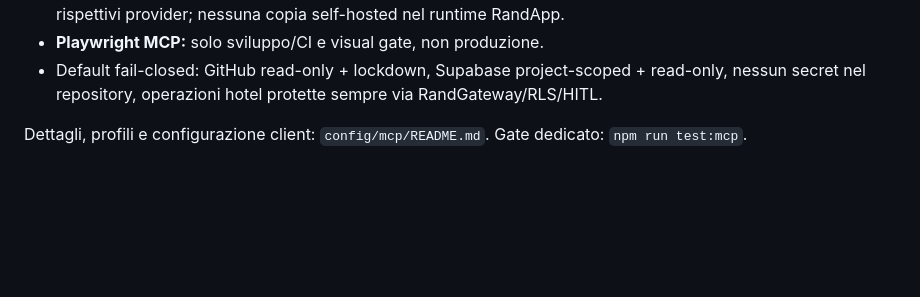
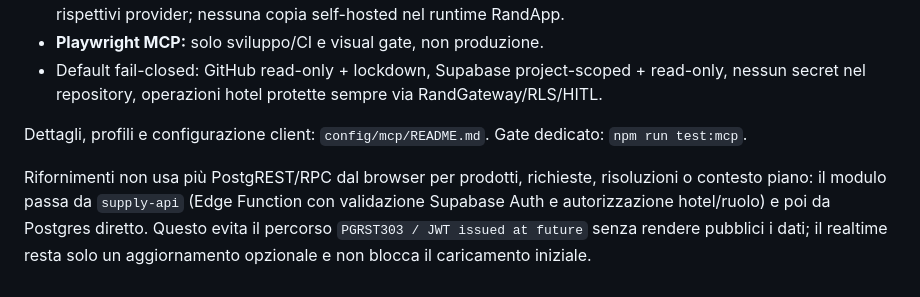
Before and after one commit to Apicehotel/Apicehotel-Manutenzione, a Markdown page: README.md, the part around the change. Drawn GitHub-style; blank space fills up the shorter version.

Commit message:
docs: document direct Rifornimenti API path

```diff
--- a/README.md
+++ b/README.md
@@ -258,3 +258,7 @@ Rand dispone di un server MCP interno già governato dal catalogo azioni condivi
 - Default fail-closed: GitHub read-only + lockdown, Supabase project-scoped + read-only, nessun secret nel repository, operazioni hotel protette sempre via RandGateway/RLS/HITL.
 
 Dettagli, profili e configurazione client: `config/mcp/README.md`. Gate dedicato: `npm run test:mcp`.
+
+
+
+Rifornimenti non usa più PostgREST/RPC dal browser per prodotti, richieste, risoluzioni o contesto piano: il modulo passa da `supply-api` (Edge Function con validazione Supabase Auth e autorizzazione hotel/ruolo) e poi da Postgres diretto. Questo evita il percorso `PGRST303 / JWT issued at future` senza rendere pubblici i dati; il realtime resta solo un aggiornamento opzionale e non blocca il caricamento iniziale.
```
